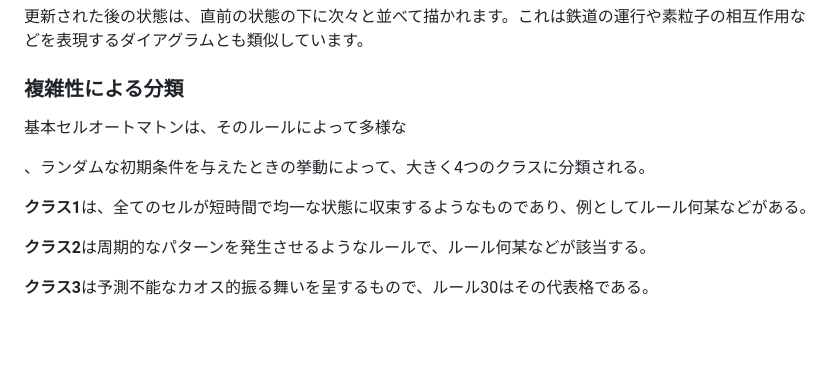
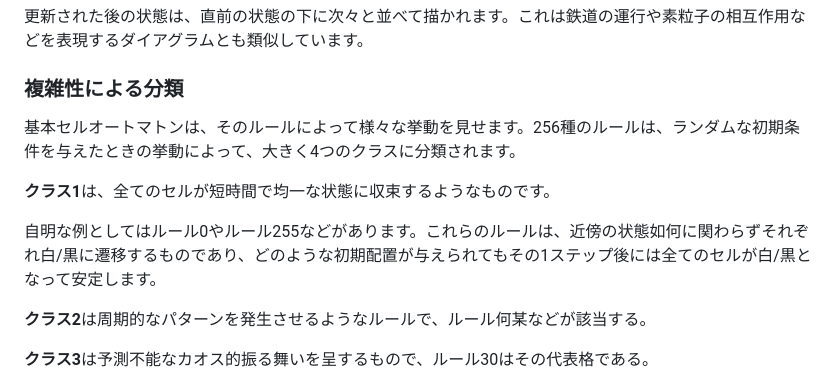
Before and after one commit to HongoMCC/2023_Reports, a Markdown page: manuscripts/cellular_automata/main.md, the part around the change. Rendered like a GitHub page; blank space fills up the shorter version.

Commit message:
doc: add some sentences on class1 eca

```diff
--- a/manuscripts/cellular_automata/main.md
+++ b/manuscripts/cellular_automata/main.md
@@ -71,11 +71,11 @@ https://conwaylife.com/ を開くと、ページ上に格子が表示され、
 更新された後の状態は、直前の状態の下に次々と並べて描かれます。これは鉄道の運行や素粒子の相互作用などを表現するダイアグラムとも類似しています。
 
 ### 複雑性による分類
-基本セルオートマトンは、そのルールによって多様な
+基本セルオートマトンは、そのルールによって様々な挙動を見せます。256種のルールは、ランダムな初期条件を与えたときの挙動によって、大きく4つのクラスに分類されます。
 
-、ランダムな初期条件を与えたときの挙動によって、大きく4つのクラスに分類される。
+**クラス1**は、全てのセルが短時間で均一な状態に収束するようなものです。
 
-**クラス1**は、全てのセルが短時間で均一な状態に収束するようなものであり、例としてルール何某などがある。
+自明な例としてはルール0やルール255などがあります。これらのルールは、近傍の状態如何に関わらずそれぞれ白/黒に遷移するものであり、どのような初期配置が与えられてもその1ステップ後には全てのセルが白/黒となって安定します。
 
 <!-- 図を挿入 -->
 
```
